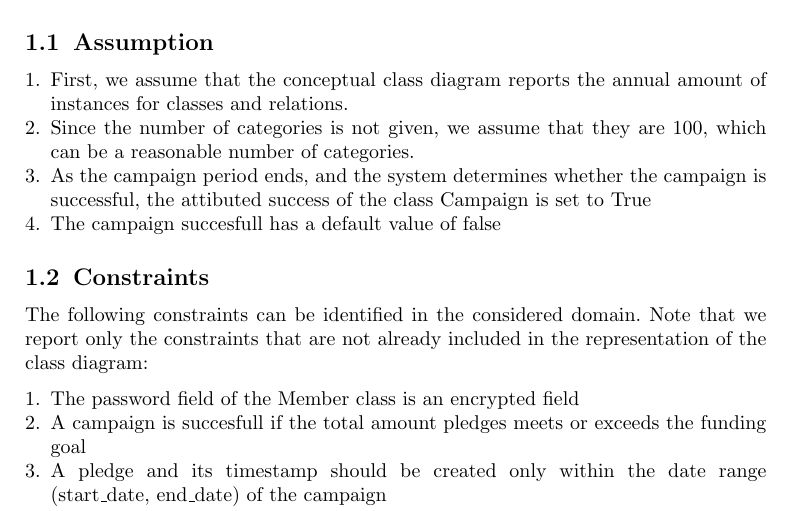
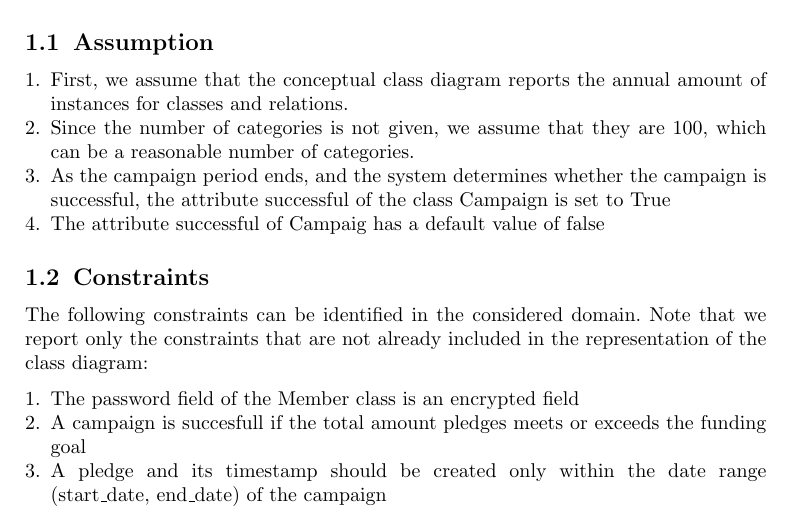
Before and after one commit to echo85/new-generation-data-models-dbmss-course, a LaTeX problem sheet (assignment-1/solution.tex): part of page 2 of 4, cut so that both start at the same text. Compiled offline with pdfLaTeX.

Commit message:
fixed typos

```diff
--- a/assignment-1/solution.tex
+++ b/assignment-1/solution.tex
@@ -38,8 +38,8 @@ The class Member has been chosen as a generalization of the classes Creator and
 \begin{enumerate}
 \item First, we assume that the conceptual class diagram reports the annual amount of instances for classes and relations.
 \item Since the number of categories is not given, we assume that they are 100, which can be a reasonable number of categories.
-\item As the campaign period ends, and the system determines whether the campaign is successful, the attibuted success of the class Campaign is set to True
-\item The campaign succesfull has a default value of false
+\item As the campaign period ends, and the system determines whether the campaign is successful, the attribute successful of the class Campaign is set to True
+\item The attribute successful of Campaig has a default value of false
 
 \end{enumerate}
 \subsection{Constraints}
```
Also changed, not shown: assignment-1/solution.pdf, assignment-1/uml/umlv3.png, assignment-1/uml/workloadv3.png.
